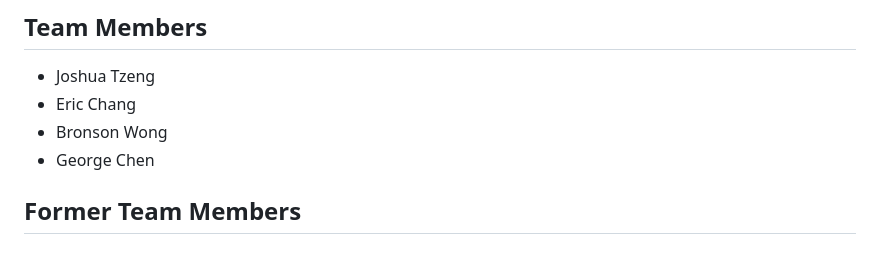
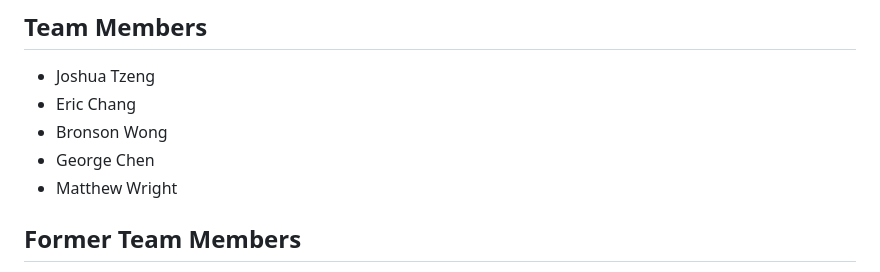
Before and after one commit to ericchang707/ReliefLink-1, a Markdown page: README.md, the part around the change. Rendered like a GitHub page.

```diff
--- a/README.md
+++ b/README.md
@@ -26,6 +26,7 @@ An app to assist suicide prevention, from coping techniques to relaxation exerci
 - Eric Chang
 - Bronson Wong
 - George Chen
+- Matthew Wright
 
 ## Former Team Members
 
```
